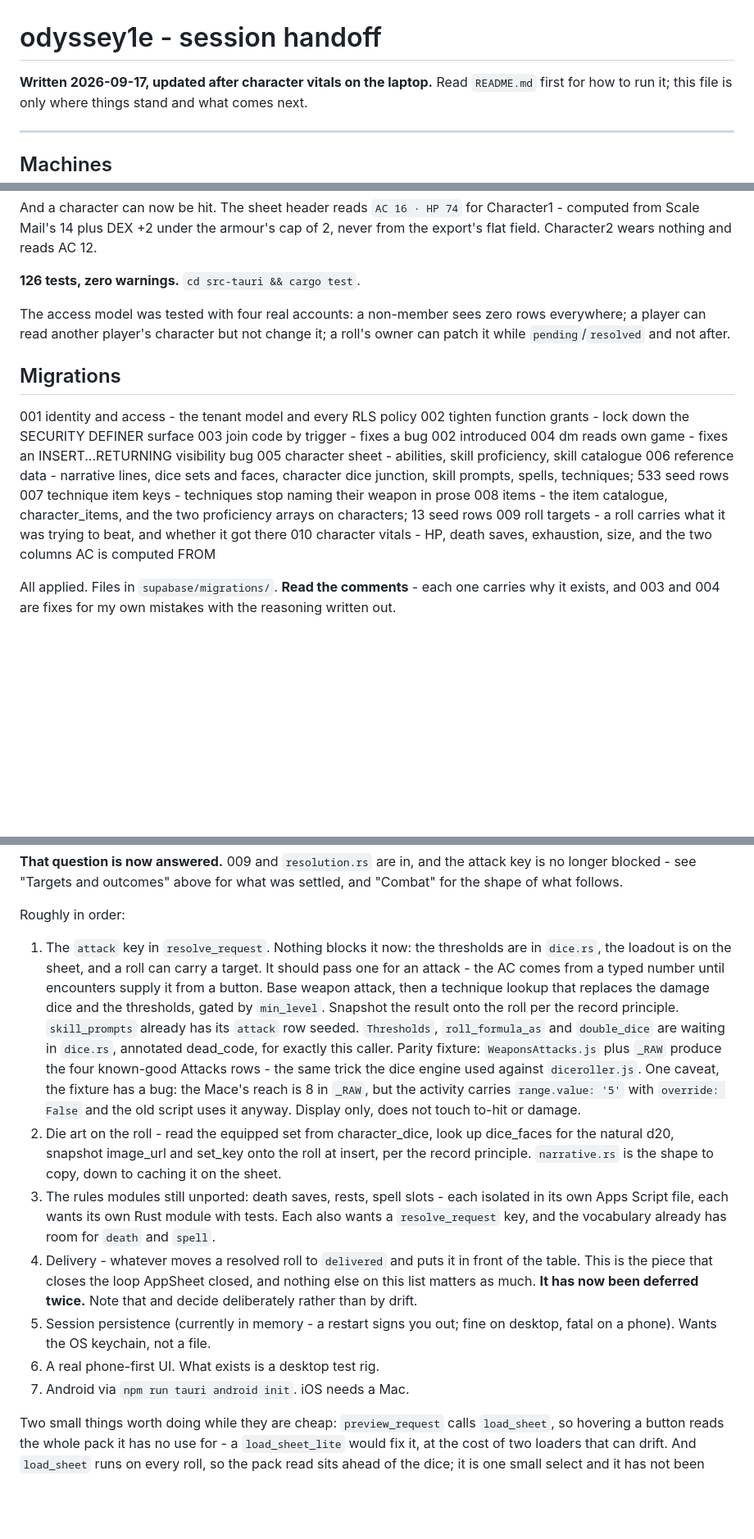
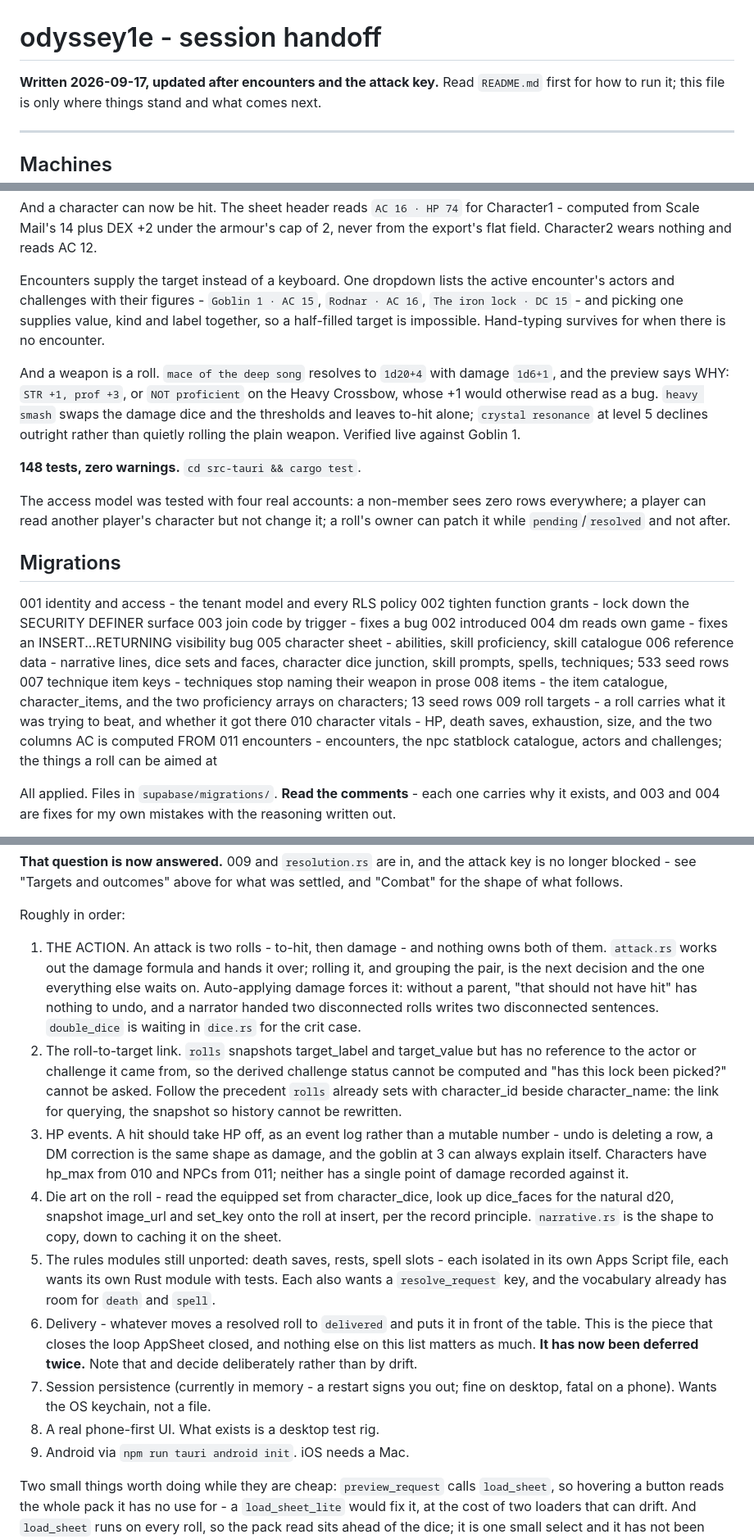
Before and after one commit to TirayisDM/odyssey1e, a Markdown page: STATUS.md, 3 parts joined by grey strips. Shown at 82% size. Drawn GitHub-style; blank space fills up the shorter version.

Commit message:
docs: STATUS.md after encounters and the attack key
011 into the migrations list, 148 tests, and two things that now work
end to end: an encounter supplying the target instead of a keyboard,
and a weapon resolving to a real roll with its reasoning visible.

Pick up here is reordered around what the attack key exposed rather
than what it finished. The action is now item 1: an attack is two
rolls and nothing owns both of them, which is the decision everything
else waits on. Auto-applying damage forces it - without a parent,
"that should not have hit" has nothing to undo, and a narrator handed
two disconnected rolls writes two disconnected sentences.

Then the roll-to-target link, without which the derived challenge
status cannot be computed and "has this lock been picked" cannot be
asked. Then HP events, since characters have hp_max from 010 and NPCs
from 011 and neither has a single point of damage recorded against it.

Co-Authored-By: Claude Opus 5 <noreply@anthropic.com>

```diff
--- a/STATUS.md
+++ b/STATUS.md
@@ -1,6 +1,6 @@
 # odyssey1e - session handoff
 
-**Written 2026-09-17, updated after character vitals on the laptop.**
+**Written 2026-09-17, updated after encounters and the attack key.**
 Read `README.md` first for how to run it; this
 file is only where things stand and what comes next.
 
@@ -95,7 +95,22 @@ for Character1 - computed from Scale Mail's 14 plus DEX +2 under the
 armour's cap of 2, never from the export's flat field. Character2 wears
 nothing and reads AC 12.
 
-**126 tests, zero warnings.** `cd src-tauri && cargo test`.
+Encounters supply the target instead of a keyboard. One dropdown lists
+the active encounter's actors and challenges with their figures -
+`Goblin 1 · AC 15`, `Rodnar · AC 16`, `The iron lock · DC 15` - and
+picking one supplies value, kind and label together, so a half-filled
+target is impossible. Hand-typing survives for when there is no
+encounter.
+
+And a weapon is a roll. `mace of the deep song` resolves to `1d20+4`
+with damage `1d6+1`, and the preview says WHY: `STR +1, prof +3`, or
+`NOT proficient` on the Heavy Crossbow, whose +1 would otherwise read
+as a bug. `heavy smash` swaps the damage dice and the thresholds and
+leaves to-hit alone; `crystal resonance` at level 5 declines outright
+rather than quietly rolling the plain weapon. Verified live against
+Goblin 1.
+
+**148 tests, zero warnings.** `cd src-tauri && cargo test`.
 
 The access model was tested with four real accounts: a non-member sees
 zero rows everywhere; a player can read another player's character but
@@ -118,6 +133,8 @@ and not after.
     whether it got there
 010 character vitals - HP, death saves, exhaustion, size, and the two
     columns AC is computed FROM
+011 encounters - encounters, the npc statblock catalogue, actors and
+    challenges; the things a roll can be aimed at
 
 All applied. Files in `supabase/migrations/`. **Read the comments** -
 each one carries why it exists, and 003 and 004 are fixes for my own
@@ -430,39 +447,42 @@ for what was settled, and "Combat" for the shape of what follows.
 
 Roughly in order:
 
-1. The `attack` key in `resolve_request`. Nothing blocks it now: the
-   thresholds are in `dice.rs`, the loadout is on the sheet, and a roll
-   can carry a target. It should pass one for an attack - the AC comes
-   from a typed number until encounters supply it from a button. Base
-   weapon attack, then a
-   technique lookup that replaces the damage dice and the thresholds,
-   gated by `min_level`. Snapshot the result onto the roll per the
-   record principle. `skill_prompts` already has its `attack` row
-   seeded. `Thresholds`, `roll_formula_as` and `double_dice` are
-   waiting in `dice.rs`, annotated dead_code, for exactly this caller.
-   Parity fixture: `WeaponsAttacks.js` plus `_RAW` produce the four
-   known-good Attacks rows - the same trick the dice engine used
-   against `diceroller.js`. One caveat, the fixture has a bug: the
-   Mace's reach is 8 in `_RAW`, but the activity carries
-   `range.value: '5'` with `override: False` and the old script uses it
-   anyway. Display only, does not touch to-hit or damage.
-2. Die art on the roll - read the equipped set from character_dice,
+1. THE ACTION. An attack is two rolls - to-hit, then damage - and
+   nothing owns both of them. `attack.rs` works out the damage formula
+   and hands it over; rolling it, and grouping the pair, is the next
+   decision and the one everything else waits on. Auto-applying damage
+   forces it: without a parent, "that should not have hit" has nothing
+   to undo, and a narrator handed two disconnected rolls writes two
+   disconnected sentences. `double_dice` is waiting in `dice.rs` for
+   the crit case.
+2. The roll-to-target link. `rolls` snapshots target_label and
+   target_value but has no reference to the actor or challenge it came
+   from, so the derived challenge status cannot be computed and "has
+   this lock been picked?" cannot be asked. Follow the precedent
+   `rolls` already sets with character_id beside character_name: the
+   link for querying, the snapshot so history cannot be rewritten.
+3. HP events. A hit should take HP off, as an event log rather than a
+   mutable number - undo is deleting a row, a DM correction is the same
+   shape as damage, and the goblin at 3 can always explain itself.
+   Characters have hp_max from 010 and NPCs from 011; neither has a
+   single point of damage recorded against it.
+4. Die art on the roll - read the equipped set from character_dice,
    look up dice_faces for the natural d20, snapshot image_url and
    set_key onto the roll at insert, per the record principle.
    `narrative.rs` is the shape to copy, down to caching it on the sheet.
-3. The rules modules still unported: death saves, rests, spell slots -
+5. The rules modules still unported: death saves, rests, spell slots -
    each isolated in its own Apps Script file, each wants its own Rust
    module with tests. Each also wants a `resolve_request` key, and the
    vocabulary already has room for `death` and `spell`.
-4. Delivery - whatever moves a resolved roll to `delivered` and puts it
+6. Delivery - whatever moves a resolved roll to `delivered` and puts it
    in front of the table. This is the piece that closes the loop
    AppSheet closed, and nothing else on this list matters as much.
    **It has now been deferred twice.** Note that and decide
    deliberately rather than by drift.
-5. Session persistence (currently in memory - a restart signs you out;
+7. Session persistence (currently in memory - a restart signs you out;
    fine on desktop, fatal on a phone). Wants the OS keychain, not a file.
-6. A real phone-first UI. What exists is a desktop test rig.
-7. Android via `npm run tauri android init`. iOS needs a Mac.
+8. A real phone-first UI. What exists is a desktop test rig.
+9. Android via `npm run tauri android init`. iOS needs a Mac.
 
 Two small things worth doing while they are cheap: `preview_request`
 calls `load_sheet`, so hovering a button reads the whole pack it has no
```
